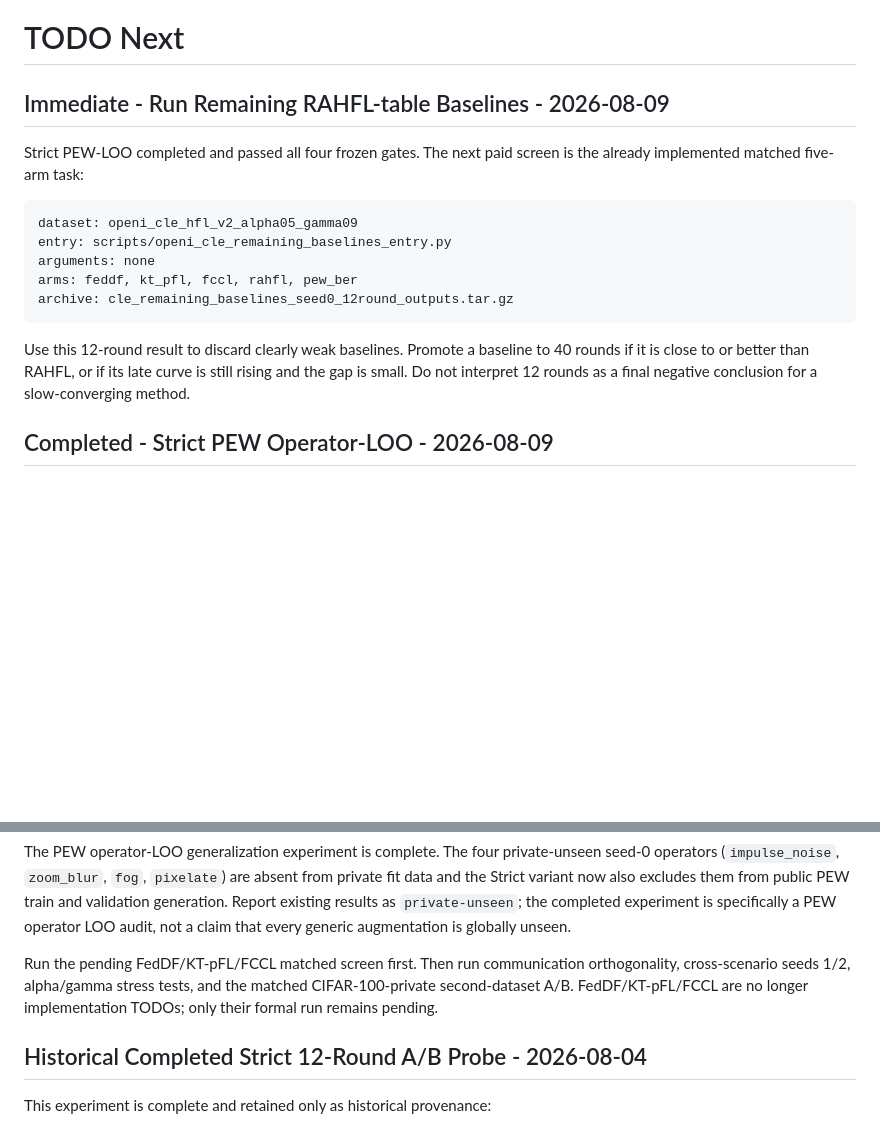
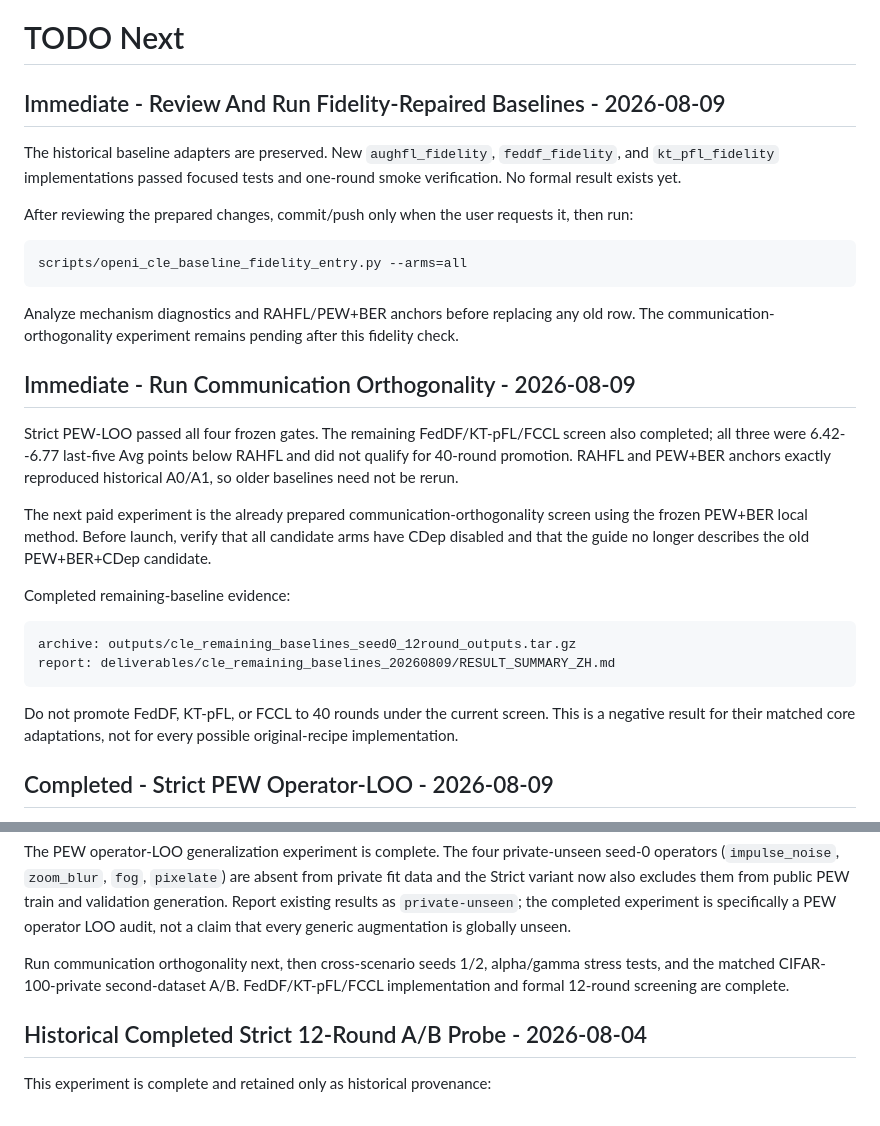
Before and after one commit to yibinlin-fl/fedprime-d2c, a Markdown page: docs/project/TODO_NEXT.md, 2 parts joined by grey strips. Drawn GitHub-style; blank space fills up the shorter version.

````diff
--- a/docs/project/TODO_NEXT.md
+++ b/docs/project/TODO_NEXT.md
@@ -1,22 +1,44 @@
 # TODO Next
 
-## Immediate - Run Remaining RAHFL-table Baselines - 2026-08-09
-
-Strict PEW-LOO completed and passed all four frozen gates. The next paid screen
-is the already implemented matched five-arm task:
-
-```text
-dataset: openi_cle_hfl_v2_alpha05_gamma09
-entry: scripts/openi_cle_remaining_baselines_entry.py
-arguments: none
-arms: feddf, kt_pfl, fccl, rahfl, pew_ber
-archive: cle_remaining_baselines_seed0_12round_outputs.tar.gz
-```
-
-Use this 12-round result to discard clearly weak baselines. Promote a baseline
-to 40 rounds if it is close to or better than RAHFL, or if its late curve is
-still rising and the gap is small. Do not interpret 12 rounds as a final
-negative conclusion for a slow-converging method.
+## Immediate - Review And Run Fidelity-Repaired Baselines - 2026-08-09
+
+The historical baseline adapters are preserved. New `aughfl_fidelity`,
+`feddf_fidelity`, and `kt_pfl_fidelity` implementations passed focused tests
+and one-round smoke verification. No formal result exists yet.
+
+After reviewing the prepared changes, commit/push only when the user requests
+it, then run:
+
+```text
+scripts/openi_cle_baseline_fidelity_entry.py --arms=all
+```
+
+Analyze mechanism diagnostics and RAHFL/PEW+BER anchors before replacing any
+old row. The communication-orthogonality experiment remains pending after this
+fidelity check.
+
+## Immediate - Run Communication Orthogonality - 2026-08-09
+
+Strict PEW-LOO passed all four frozen gates. The remaining FedDF/KT-pFL/FCCL
+screen also completed; all three were 6.42--6.77 last-five Avg points below
+RAHFL and did not qualify for 40-round promotion. RAHFL and PEW+BER anchors
+exactly reproduced historical A0/A1, so older baselines need not be rerun.
+
+The next paid experiment is the already prepared communication-orthogonality
+screen using the frozen PEW+BER local method. Before launch, verify that all
+candidate arms have CDep disabled and that the guide no longer describes the
+old PEW+BER+CDep candidate.
+
+Completed remaining-baseline evidence:
+
+```text
+archive: outputs/cle_remaining_baselines_seed0_12round_outputs.tar.gz
+report: deliverables/cle_remaining_baselines_20260809/RESULT_SUMMARY_ZH.md
+```
+
+Do not promote FedDF, KT-pFL, or FCCL to 40 rounds under the current screen.
+This is a negative result for their matched core adaptations, not for every
+possible original-recipe implementation.
 
 ## Completed - Strict PEW Operator-LOO - 2026-08-09
 
@@ -84,10 +106,9 @@ excludes them from public PEW train and validation generation. Report existing
 results as `private-unseen`; the completed experiment is specifically a PEW operator
 LOO audit, not a claim that every generic augmentation is globally unseen.
 
-Run the pending FedDF/KT-pFL/FCCL matched screen first. Then run communication
-orthogonality, cross-scenario seeds 1/2, alpha/gamma stress tests, and the
-matched CIFAR-100-private second-dataset A/B. FedDF/KT-pFL/FCCL are no longer
-implementation TODOs; only their formal run remains pending.
+Run communication orthogonality next, then cross-scenario seeds 1/2,
+alpha/gamma stress tests, and the matched CIFAR-100-private second-dataset A/B.
+FedDF/KT-pFL/FCCL implementation and formal 12-round screening are complete.
 
 ## Historical Completed Strict 12-Round A/B Probe - 2026-08-04
 
````
Also changed, not shown: docs/project/CURRENT_PROJECT_MEMORY.md (+22 -1 lines), docs/project/PROJECT_STATE.md (+22 -3 lines).
